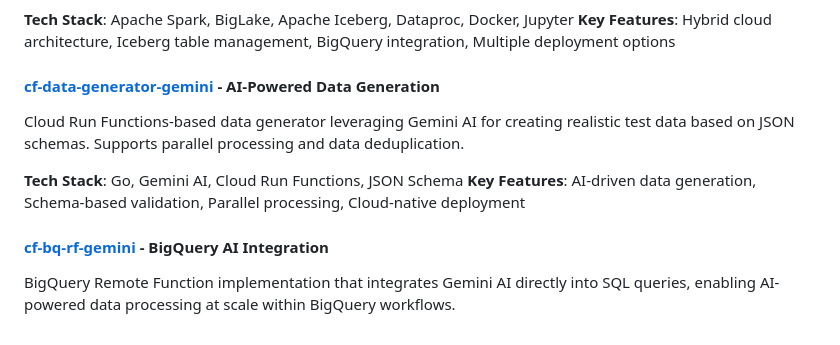
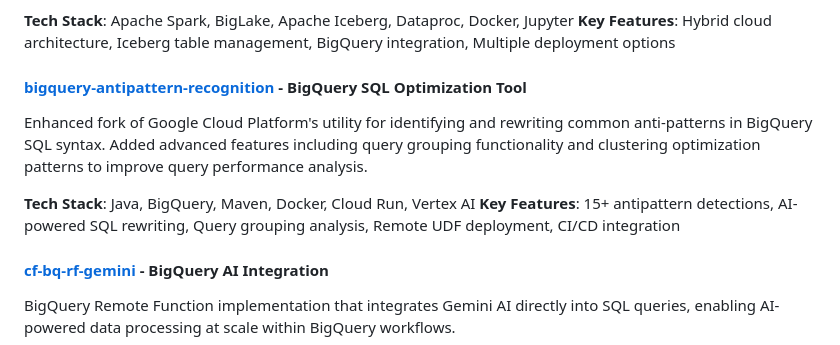
Before and after one commit to johanesalxd/johanesalxd, a Markdown page: README.md, the part around the change. Drawn GitHub-style.

Commit message:
adding more details

```diff
--- a/README.md
+++ b/README.md
@@ -78,11 +78,11 @@ Comprehensive solution for Spark integration with BigLake Metastore and Apache I
 **Tech Stack**: Apache Spark, BigLake, Apache Iceberg, Dataproc, Docker, Jupyter
 **Key Features**: Hybrid cloud architecture, Iceberg table management, BigQuery integration, Multiple deployment options
 
-#### **[cf-data-generator-gemini](https://github.com/johanesalxd/cf-data-generator-gemini)** - AI-Powered Data Generation
-Cloud Run Functions-based data generator leveraging Gemini AI for creating realistic test data based on JSON schemas. Supports parallel processing and data deduplication.
+#### **[bigquery-antipattern-recognition](https://github.com/johanesalxd/bigquery-antipattern-recognition)** - BigQuery SQL Optimization Tool
+Enhanced fork of Google Cloud Platform's utility for identifying and rewriting common anti-patterns in BigQuery SQL syntax. Added advanced features including query grouping functionality and clustering optimization patterns to improve query performance analysis.
 
-**Tech Stack**: Go, Gemini AI, Cloud Run Functions, JSON Schema
-**Key Features**: AI-driven data generation, Schema-based validation, Parallel processing, Cloud-native deployment
+**Tech Stack**: Java, BigQuery, Maven, Docker, Cloud Run, Vertex AI
+**Key Features**: 15+ antipattern detections, AI-powered SQL rewriting, Query grouping analysis, Remote UDF deployment, CI/CD integration
 
 #### **[cf-bq-rf-gemini](https://github.com/johanesalxd/cf-bq-rf-gemini)** - BigQuery AI Integration
 BigQuery Remote Function implementation that integrates Gemini AI directly into SQL queries, enabling AI-powered data processing at scale within BigQuery workflows.
```
